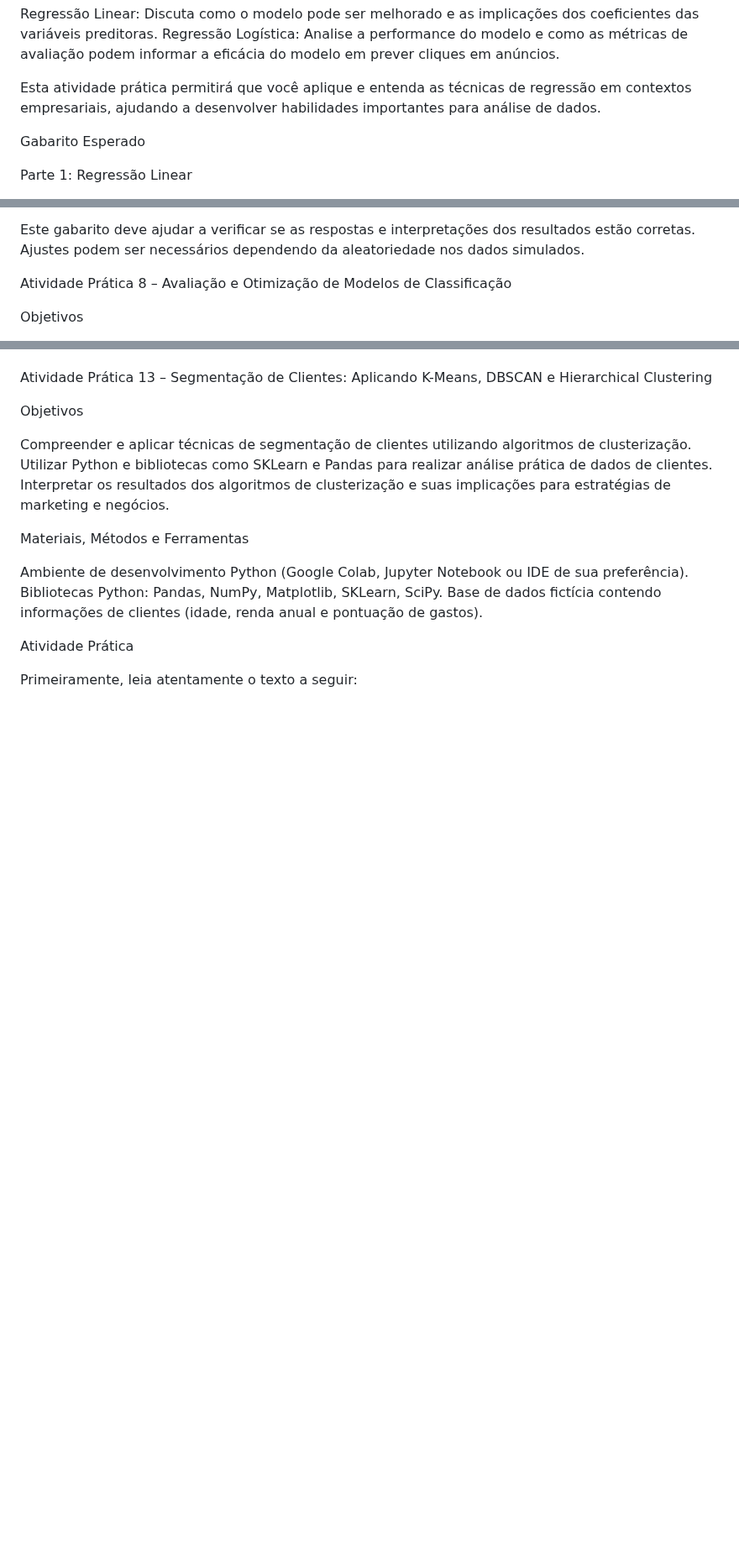
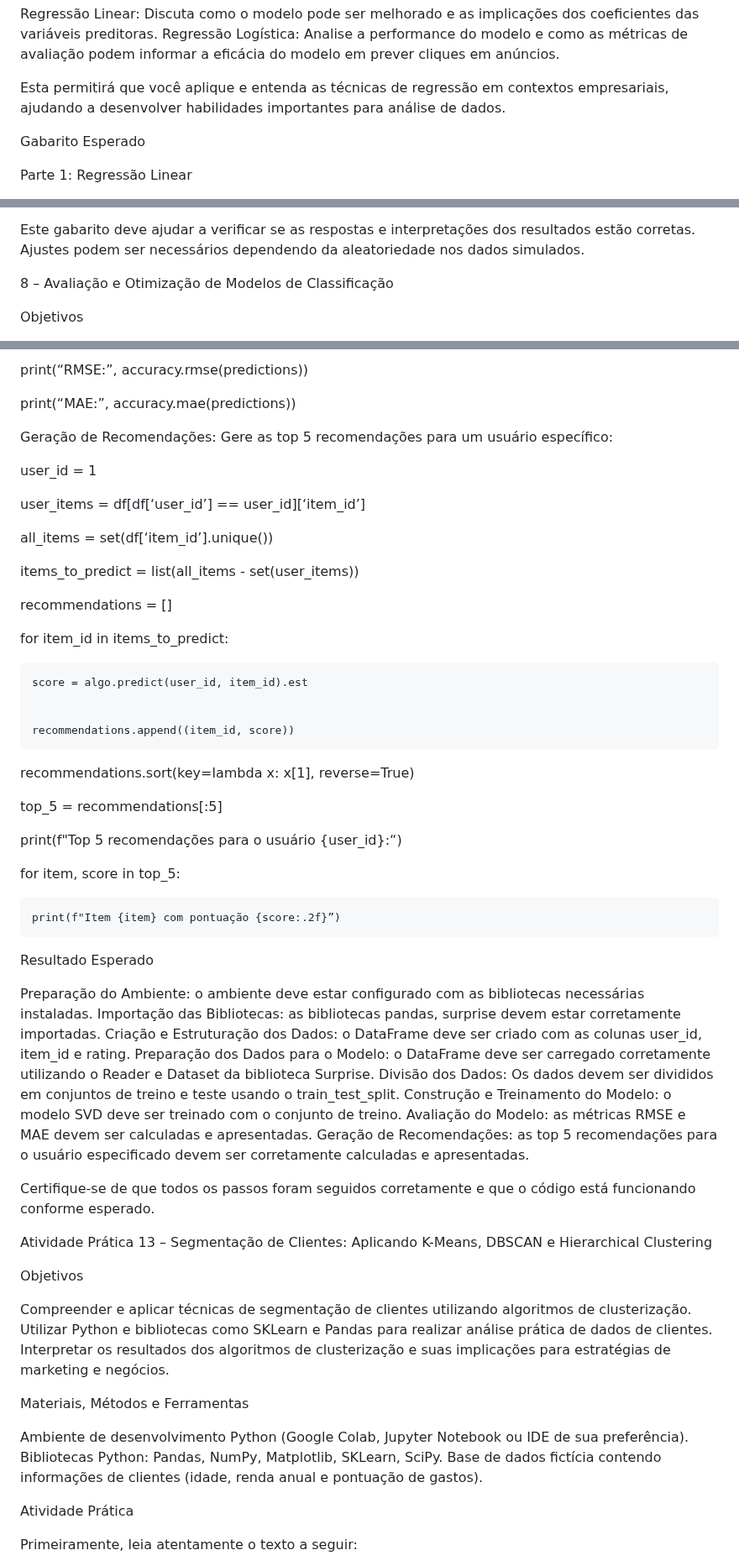
Before and after one commit to Delean-Mafra/faculdade, a Markdown page: atividades_aplicacao_de_ciencia_de_dados_para_negocios/atividade_pratica_7_a_16/readme.md, 3 parts joined by grey strips. Shown at 84% size. Rendered like a GitHub page; blank space fills up the shorter version.

```diff
--- a/atividades_aplicacao_de_ciencia_de_dados_para_negocios/atividade_pratica_7_a_16/readme.md
+++ b/atividades_aplicacao_de_ciencia_de_dados_para_negocios/atividade_pratica_7_a_16/readme.md
@@ -372,7 +372,7 @@ Regressão Logística: Analise a performance do modelo e como as métricas de av
 
 
 
-Esta atividade prática permitirá que você aplique e entenda as técnicas de regressão em contextos empresariais, ajudando a desenvolver habilidades importantes para análise de dados.
+Esta  permitirá que você aplique e entenda as técnicas de regressão em contextos empresariais, ajudando a desenvolver habilidades importantes para análise de dados.
 
 
 
@@ -538,7 +538,7 @@ Este gabarito deve ajudar a verificar se as respostas e interpretações dos res
 
 
 
-Atividade Prática 8 – Avaliação e Otimização de Modelos de Classificação
+ 8 – Avaliação e Otimização de Modelos de Classificação
 
 
 
@@ -815,3 +942,74 @@ Avaliação e Visualização: validar se o modelo foi avaliado e se os resultado
+print(“RMSE:”, accuracy.rmse(predictions))
+
+
+print(“MAE:”, accuracy.mae(predictions))
+
+
+
+Geração de Recomendações:
+Gere as top 5 recomendações para um usuário específico:
+
+
+user_id = 1
+
+
+user_items = df[df[‘user_id’] == user_id][‘item_id’]
+
+
+all_items = set(df[‘item_id’].unique())
+
+
+items_to_predict = list(all_items - set(user_items))
+
+
+
+recommendations = []
+
+
+for item_id in items_to_predict:
+
+
+    score = algo.predict(user_id, item_id).est
+
+
+    recommendations.append((item_id, score))
+
+
+
+recommendations.sort(key=lambda x: x[1], reverse=True)
+
+
+
+top_5 = recommendations[:5]
+
+
+print(f"Top 5 recomendações para o usuário {user_id}:“)
+
+
+for item, score in top_5:
+
+
+    print(f"Item {item} com pontuação {score:.2f}”)
+
+
+
+
+
+
+Resultado Esperado
+
+
+Preparação do Ambiente: o ambiente deve estar configurado com as bibliotecas necessárias instaladas.
+Importação das Bibliotecas: as bibliotecas pandas, surprise devem estar corretamente importadas.
+Criação e Estruturação dos Dados: o DataFrame deve ser criado com as colunas user_id, item_id e rating.
+Preparação dos Dados para o Modelo: o DataFrame deve ser carregado corretamente utilizando o Reader e Dataset da biblioteca Surprise.
+Divisão dos Dados: Os dados devem ser divididos em conjuntos de treino e teste usando o train_test_split.
+Construção e Treinamento do Modelo: o modelo SVD deve ser treinado com o conjunto de treino.
+Avaliação do Modelo: as métricas RMSE e MAE devem ser calculadas e apresentadas.
+Geração de Recomendações: as top 5 recomendações para o usuário especificado devem ser corretamente calculadas e apresentadas.
+
+
+Certifique-se de que todos os passos foram seguidos corretamente e que o código está funcionando conforme esperado.
 
 
 Atividade Prática 13 – Segmentação de Clientes: Aplicando K-Means, DBSCAN e Hierarchical Clustering
```
Also changed, not shown: other parts of atividades_aplicacao_de_ciencia_de_dados_para_negocios/atividade_pratica_7_a_16/readme.md (+130 -3 lines).
